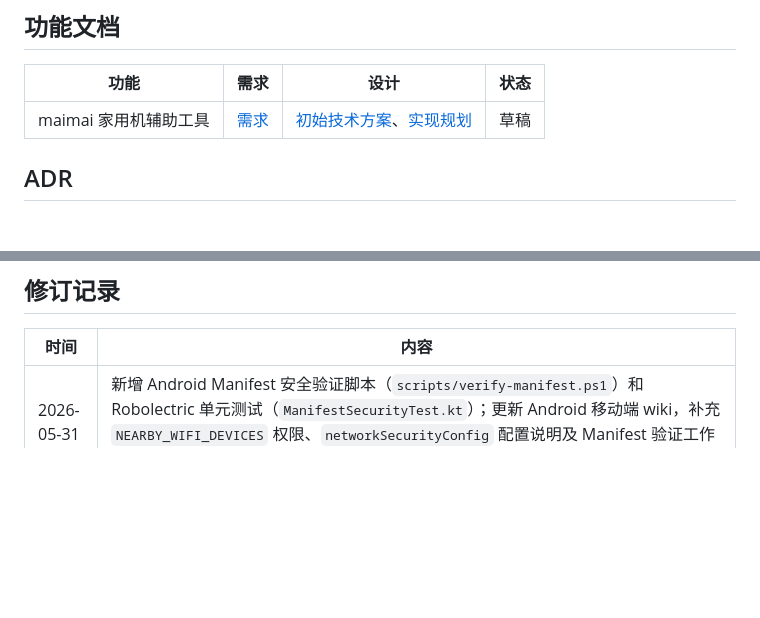
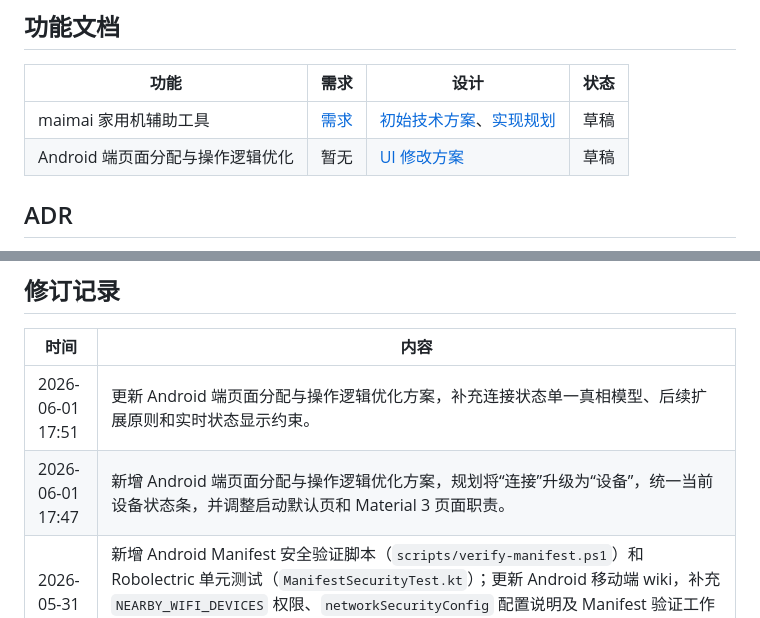
Before and after one commit to ZRG-RhythmGame-Center/ArcadeHomeAssistant, a Markdown page: dev-docs/README.md, 2 parts joined by grey strips. GitHub-like rendering; blank space fills up the shorter version.

Commit message:
docs: record Android navigation redesign plan
Ultraworked with [Sisyphus](https://github.com/code-yeongyu/oh-my-openagent)

Co-authored-by: Sisyphus <clio-agent@sisyphuslabs.ai>

```diff
--- a/dev-docs/README.md
+++ b/dev-docs/README.md
@@ -10,6 +10,7 @@
 | 功能 | 需求 | 设计 | 状态 |
 |---|---|---|---|
 | maimai 家用机辅助工具 | [需求](features/2026-05-11-maimai-home-assistant/需求.md) | [初始技术方案](features/2026-05-11-maimai-home-assistant/设计-初始技术方案.md)、[实现规划](features/2026-05-11-maimai-home-assistant/实现.md) | 草稿 |
+| Android 端页面分配与操作逻辑优化 | 暂无 | [UI 修改方案](features/2026-06-01-android-ui-navigation-redesign/设计-Android端页面分配与操作逻辑优化方案.md) | 草稿 |
 
 ## ADR
 
@@ -28,6 +29,8 @@
 
 | 时间 | 内容 |
 |---|---|
+| 2026-06-01 17:51 | 更新 Android 端页面分配与操作逻辑优化方案，补充连接状态单一真相模型、后续扩展原则和实时状态显示约束。 |
+| 2026-06-01 17:47 | 新增 Android 端页面分配与操作逻辑优化方案，规划将“连接”升级为“设备”，统一当前设备状态条，并调整启动默认页和 Material 3 页面职责。 |
 | 2026-05-31 | 新增 Android Manifest 安全验证脚本（`scripts/verify-manifest.ps1`）和 Robolectric 单元测试（`ManifestSecurityTest.kt`）；更新 Android 移动端 wiki，补充 `NEARBY_WIFI_DEVICES` 权限、`networkSecurityConfig` 配置说明及 Manifest 验证工作流。 |
 | 2026-05-31 | 新增 Android 原生移动端（`apps/mobile-android`）骨架：Kotlin + Jetpack Compose，ServiceLocator 架构，OkHttp HTTP/WebSocket，三页面（连接页、音频页、文件页）全部就绪；新增 Android 移动端 wiki。 |
 | 2026-05-30 | 补充 Windows Agent 文件安全路径基础设施（`IFileRootService`、`PathGuard`、`PathSafetyError`、`FileRoots` 配置键）；新增 PC Web 阶段 4 wiki；更新 Flutter 移动端 wiki（Riverpod 引入、`AgentClient` 抽出、`web_socket_channel` 就绪）。 |
```
Also changed, not shown: other parts of dev-docs/README.md (+1 -1 lines), 2 other files.
